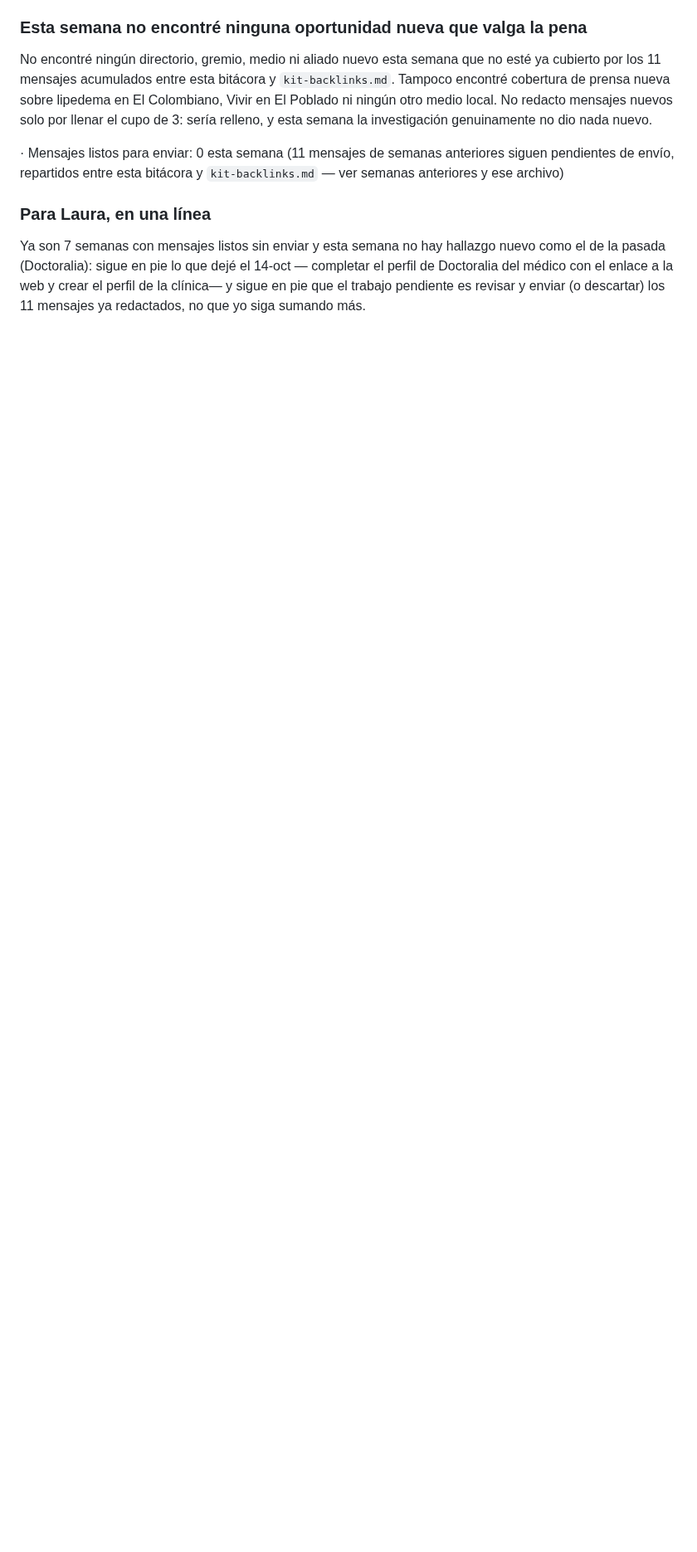
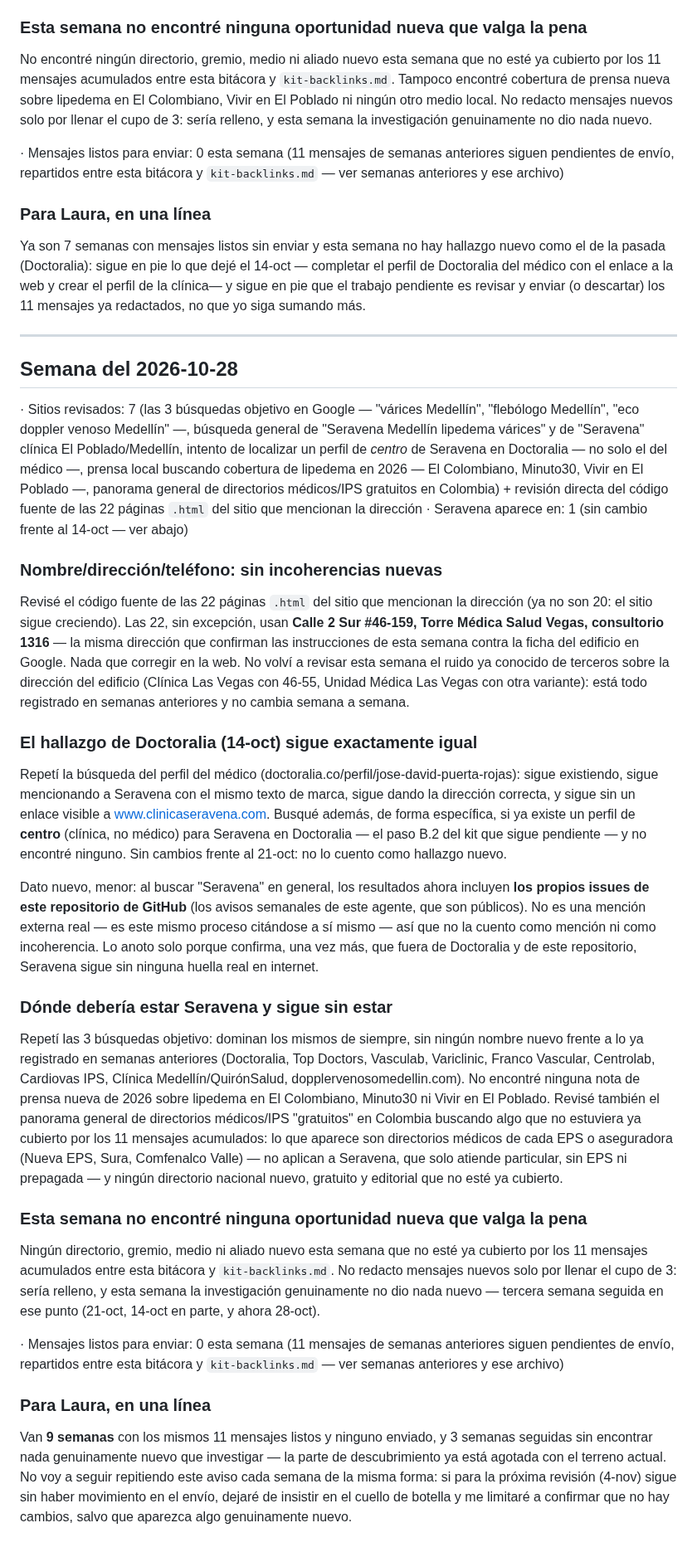
Before and after one commit to lauramesaz/SERAVENA, a Markdown page: _agente-blog/registro-relaciones.md, the part around the change. Shown at 83% size. Rendered like a GitHub page; blank space fills up the shorter version.

Commit message:
relaciones: bitácora semana del 2026-10-28
Sin incoherencias nuevas de nombre/dirección/teléfono, sin hallazgos nuevos
en Doctoralia ni en las búsquedas objetivo, y sin oportunidades nuevas que
justifiquen un mensaje: tercera semana seguida sin terreno nuevo. Siguen
pendientes de envío los 11 mensajes acumulados entre esta bitácora y
kit-backlinks.md.

Co-Authored-By: Claude Sonnet 5 <noreply@anthropic.com>
Claude-Session: https://claude.ai/code/session_01G9T57S96As8vdvBBJxbFQW

```diff
--- a/_agente-blog/registro-relaciones.md
+++ b/_agente-blog/registro-relaciones.md
@@ -991,3 +991,70 @@ Ya son 7 semanas con mensajes listos sin enviar y esta semana no hay hallazgo nu
 pasada (Doctoralia): sigue en pie lo que dejé el 14-oct — completar el perfil de Doctoralia del médico
 con el enlace a la web y crear el perfil de la clínica— y sigue en pie que el trabajo pendiente es
 revisar y enviar (o descartar) los 11 mensajes ya redactados, no que yo siga sumando más.
+
+---
+
+## Semana del 2026-10-28
+
+· Sitios revisados: 7 (las 3 búsquedas objetivo en Google — "várices Medellín", "flebólogo Medellín",
+"eco doppler venoso Medellín" —, búsqueda general de "Seravena Medellín lipedema várices" y de
+"Seravena" clínica El Poblado/Medellín, intento de localizar un perfil de *centro* de Seravena en
+Doctoralia — no solo el del médico —, prensa local buscando cobertura de lipedema en 2026 — El
+Colombiano, Minuto30, Vivir en El Poblado —, panorama general de directorios médicos/IPS gratuitos en
+Colombia) + revisión directa del código fuente de las 22 páginas `.html` del sitio que mencionan la
+dirección
+· Seravena aparece en: 1 (sin cambio frente al 14-oct — ver abajo)
+
+### Nombre/dirección/teléfono: sin incoherencias nuevas
+
+Revisé el código fuente de las 22 páginas `.html` del sitio que mencionan la dirección (ya no son 20:
+el sitio sigue creciendo). Las 22, sin excepción, usan **Calle 2 Sur #46-159, Torre Médica Salud
+Vegas, consultorio 1316** — la misma dirección que confirman las instrucciones de esta semana contra
+la ficha del edificio en Google. Nada que corregir en la web. No volví a revisar esta semana el ruido
+ya conocido de terceros sobre la dirección del edificio (Clínica Las Vegas con 46-55, Unidad Médica
+Las Vegas con otra variante): está todo registrado en semanas anteriores y no cambia semana a semana.
+
+### El hallazgo de Doctoralia (14-oct) sigue exactamente igual
+
+Repetí la búsqueda del perfil del médico (doctoralia.co/perfil/jose-david-puerta-rojas): sigue
+existiendo, sigue mencionando a Seravena con el mismo texto de marca, sigue dando la dirección
+correcta, y sigue sin un enlace visible a www.clinicaseravena.com. Busqué además, de forma específica,
+si ya existe un perfil de **centro** (clínica, no médico) para Seravena en Doctoralia — el paso B.2 del
+kit que sigue pendiente — y no encontré ninguno. Sin cambios frente al 21-oct: no lo cuento como
+hallazgo nuevo.
+
+Dato nuevo, menor: al buscar "Seravena" en general, los resultados ahora incluyen **los propios issues
+de este repositorio de GitHub** (los avisos semanales de este agente, que son públicos). No es una
+mención externa real — es este mismo proceso citándose a sí mismo — así que no la cuento como
+mención ni como incoherencia. Lo anoto solo porque confirma, una vez más, que fuera de Doctoralia y de
+este repositorio, Seravena sigue sin ninguna huella real en internet.
+
+### Dónde debería estar Seravena y sigue sin estar
+
+Repetí las 3 búsquedas objetivo: dominan los mismos de siempre, sin ningún nombre nuevo frente a lo ya
+registrado en semanas anteriores (Doctoralia, Top Doctors, Vasculab, Variclinic, Franco Vascular,
+Centrolab, Cardiovas IPS, Clínica Medellín/QuirónSalud, dopplervenosomedellin.com). No encontré ninguna
+nota de prensa nueva de 2026 sobre lipedema en El Colombiano, Minuto30 ni Vivir en El Poblado. Revisé
+también el panorama general de directorios médicos/IPS "gratuitos" en Colombia buscando algo que no
+estuviera ya cubierto por los 11 mensajes acumulados: lo que aparece son directorios médicos de cada
+EPS o aseguradora (Nueva EPS, Sura, Comfenalco Valle) — no aplican a Seravena, que solo atiende
+particular, sin EPS ni prepagada — y ningún directorio nacional nuevo, gratuito y editorial que no
+esté ya cubierto.
+
+### Esta semana no encontré ninguna oportunidad nueva que valga la pena
+
+Ningún directorio, gremio, medio ni aliado nuevo esta semana que no esté ya cubierto por los 11
+mensajes acumulados entre esta bitácora y `kit-backlinks.md`. No redacto mensajes nuevos solo por
+llenar el cupo de 3: sería relleno, y esta semana la investigación genuinamente no dio nada nuevo —
+tercera semana seguida en ese punto (21-oct, 14-oct en parte, y ahora 28-oct).
+
+· Mensajes listos para enviar: 0 esta semana (11 mensajes de semanas anteriores siguen pendientes de
+envío, repartidos entre esta bitácora y `kit-backlinks.md` — ver semanas anteriores y ese archivo)
+
+### Para Laura, en una línea
+
+Van **9 semanas** con los mismos 11 mensajes listos y ninguno enviado, y 3 semanas seguidas sin
+encontrar nada genuinamente nuevo que investigar — la parte de descubrimiento ya está agotada con el
+terreno actual. No voy a seguir repitiendo este aviso cada semana de la misma forma: si para la
+próxima revisión (4-nov) sigue sin haber movimiento en el envío, dejaré de insistir en el cuello de
+botella y me limitaré a confirmar que no hay cambios, salvo que aparezca algo genuinamente nuevo.
```
